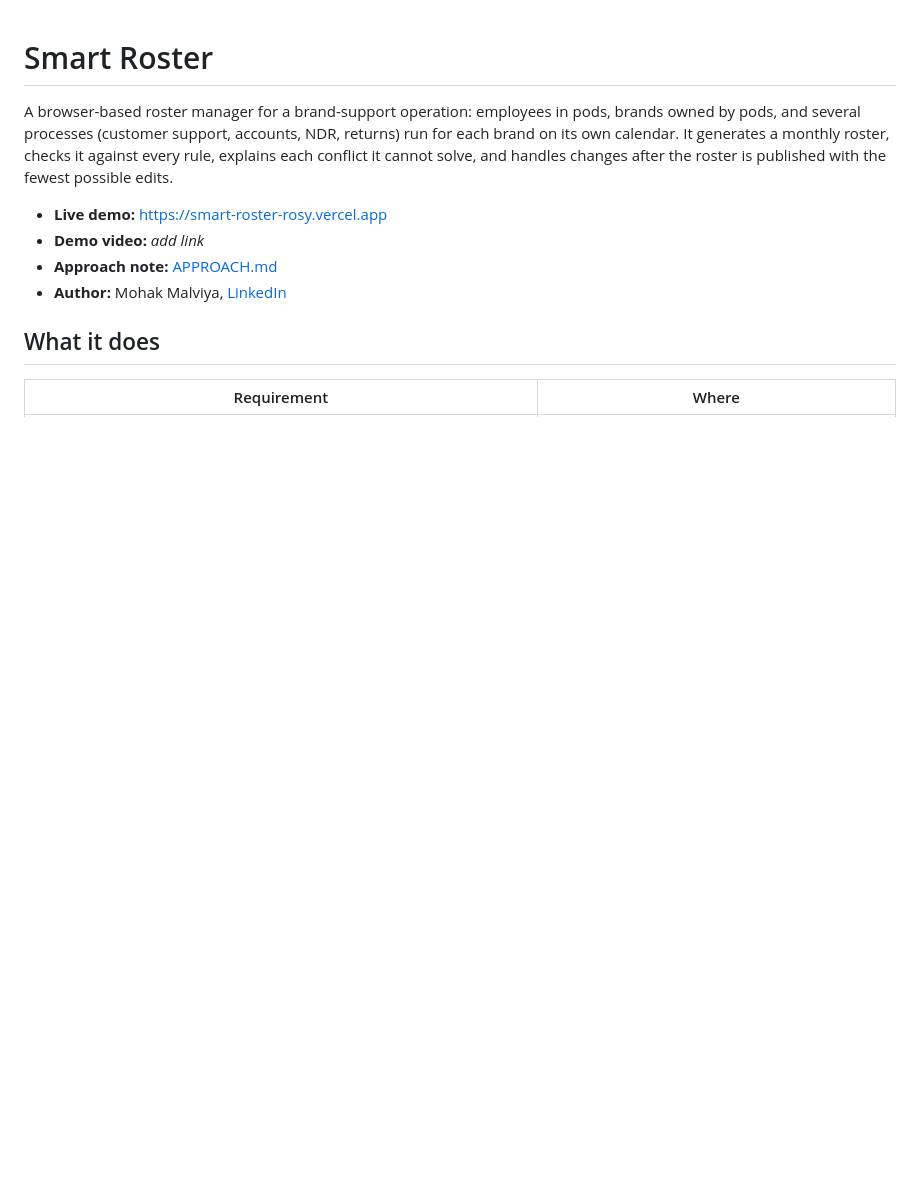
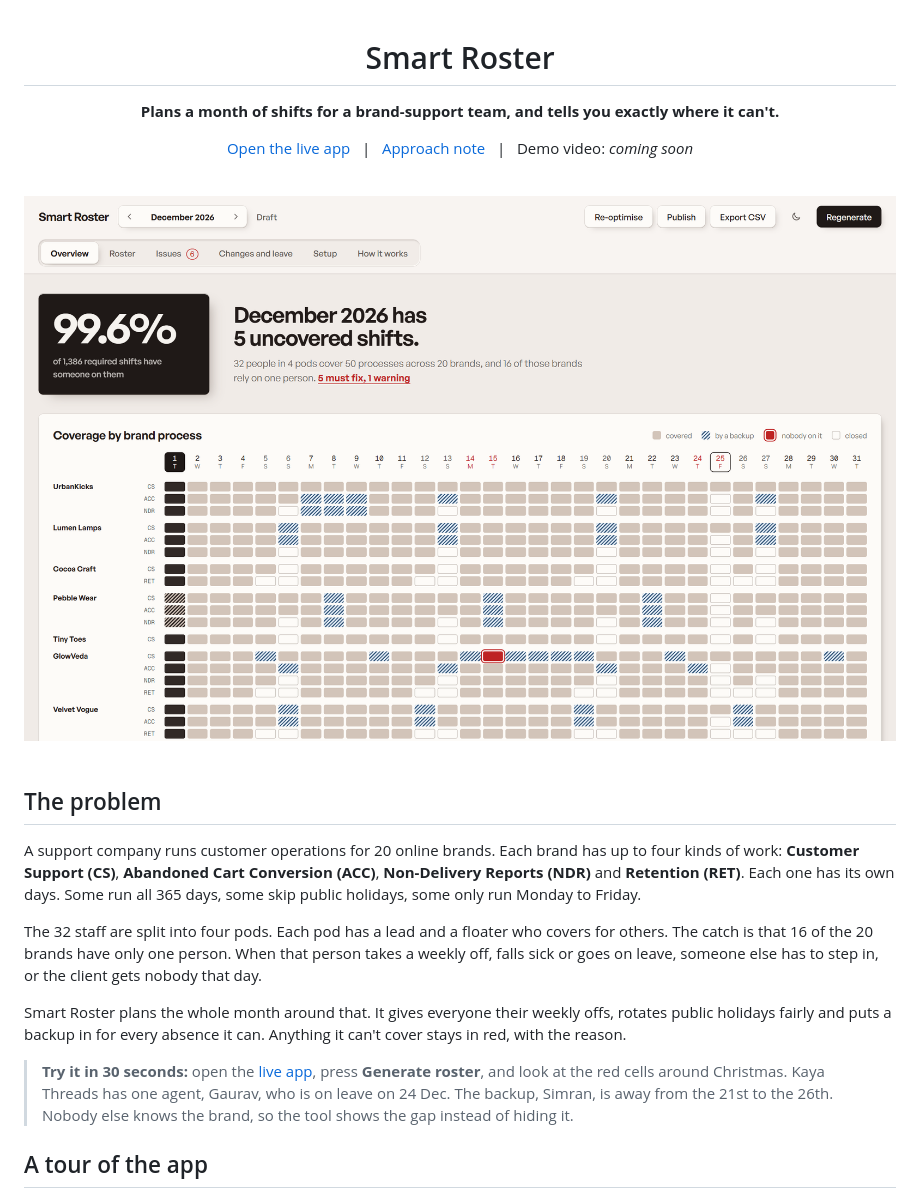
Before and after one commit to mohakmalviya/smart-roster, a Markdown page: README.md, the part around one of its changes. Drawn GitHub-style; pictures changed too: docs/screens/overview.png (added); blank space fills up the shorter version.

```diff
--- a/README.md
+++ b/README.md
@@ -1,13 +3,31 @@
 # Smart Roster
 
-A browser-based roster manager for a brand-support operation: employees in pods, brands owned by pods, and several processes (customer support, accounts, NDR, returns) run for each brand on its own calendar. It generates a monthly roster, checks it against every rule, explains each conflict it cannot solve, and handles changes after the roster is published with the fewest possible edits.
+**Plans a month of shifts for a brand-support team, and tells you exactly where it can't.**
 
-- **Live demo:** https://smart-roster-rosy.vercel.app
-- **Demo video:** _add link_
-- **Approach note:** [APPROACH.md](APPROACH.md)
-- **Author:** Mohak Malviya, [LinkedIn](https://www.linkedin.com/in/mohak-malviya-a6b89b225)
+[Open the live app](https://smart-roster-rosy.vercel.app) &nbsp;&nbsp;|&nbsp;&nbsp; [Approach note](APPROACH.md) &nbsp;&nbsp;|&nbsp;&nbsp; Demo video: _coming soon_
 
-## What it does
+<br>
 
-| Requirement | Where |
+<picture>
+  <source media="(prefers-color-scheme: dark)" srcset="docs/screens/overview-dark.png">
+  <img src="docs/screens/overview.png" alt="Overview tab for December 2026: 99.6% of 1,386 shifts covered, with a coverage grid of every brand's processes by day" width="100%">
+</picture>
+
+</div>
+
+<br>
+
+## The problem
+
+A support company runs customer operations for 20 online brands. Each brand has up to four kinds of work: **Customer Support (CS)**, **Abandoned Cart Conversion (ACC)**, **Non-Delivery Reports (NDR)** and **Retention (RET)**. Each one has its own days. Some run all 365 days, some skip public holidays, some only run Monday to Friday.
+
+The 32 staff are split into four pods. Each pod has a lead and a floater who covers for others. The catch is that 16 of the 20 brands have only one person. When that person takes a weekly off, falls sick or goes on leave, someone else has to step in, or the client gets nobody that day.
+
+Smart Roster plans the whole month around that. It gives everyone their weekly offs, rotates public holidays fairly and puts a backup in for every absence it can. Anything it can't cover stays in red, with the reason.
+
+> **Try it in 30 seconds:** open the [live app](https://smart-roster-rosy.vercel.app), press **Generate roster**, and look at the red cells around Christmas. Kaya Threads has one agent, Gaurav, who is on leave on 24 Dec. The backup, Simran, is away from the 21st to the 26th. Nobody else knows the brand, so the tool shows the gap instead of hiding it.
+
+## A tour of the app
+
+| | |
 |---|---|
```
Also changed, not shown: other parts of README.md (+62 -53 lines), APPROACH.md (+39 -9 lines), docs/screens/changes.png (added), docs/screens/issues.png (added), docs/screens/overview-dark.png (added), docs/screens/roster.png (added).
